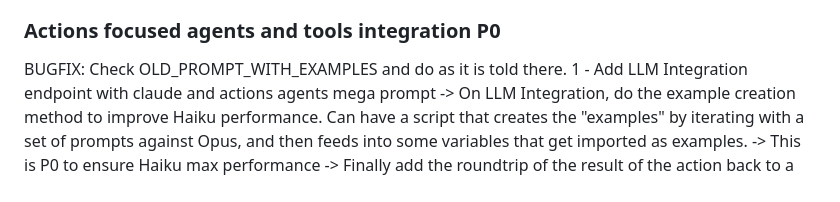
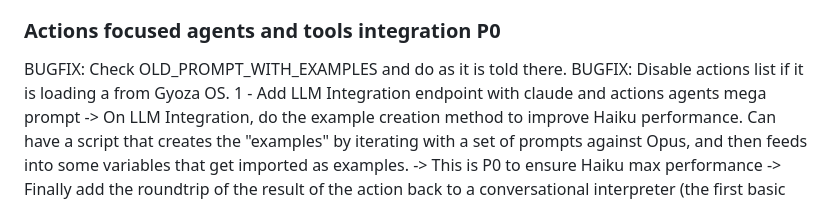
Before and after one commit to kevinfaveri/gyoz.ai, a Markdown page: README.md, the part around the change. GitHub-like rendering.

Commit message:
add bugfix to reamde

```diff
--- a/README.md
+++ b/README.md
@@ -4,6 +4,7 @@ Gyoza OS is an intelligent assistant / quick actions tools that can help you und
 
 ### Actions focused agents and tools integration P0
 BUGFIX: Check OLD_PROMPT_WITH_EXAMPLES and do as it is told there.
+BUGFIX: Disable actions list if it is loading a from Gyoza OS.
 1 - Add LLM Integration endpoint with claude and actions agents mega prompt
 -> On LLM Integration, do the example creation method to improve Haiku performance. Can have a script that creates the "examples" by iterating with a set of prompts against Opus, and then feeds into some variables that get imported as examples.
 -> This is P0 to ensure Haiku max performance
```
